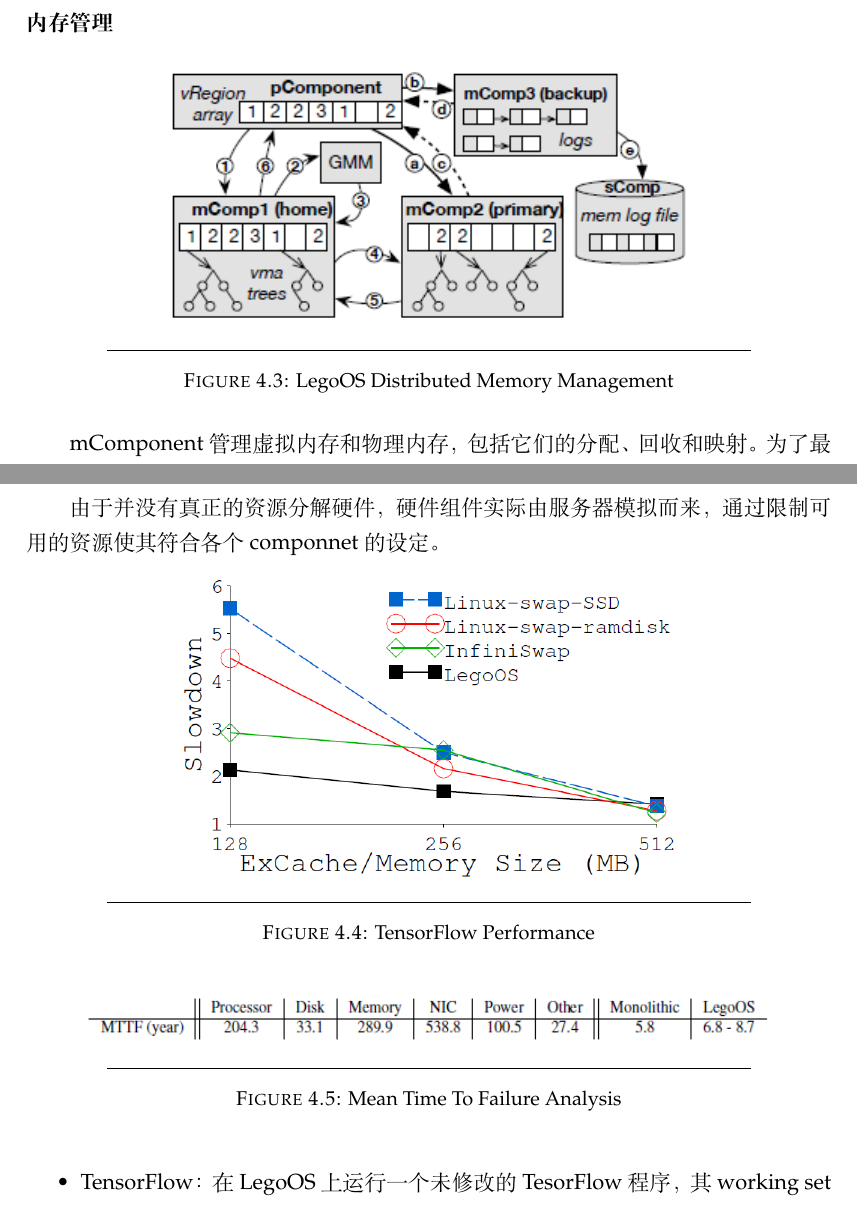
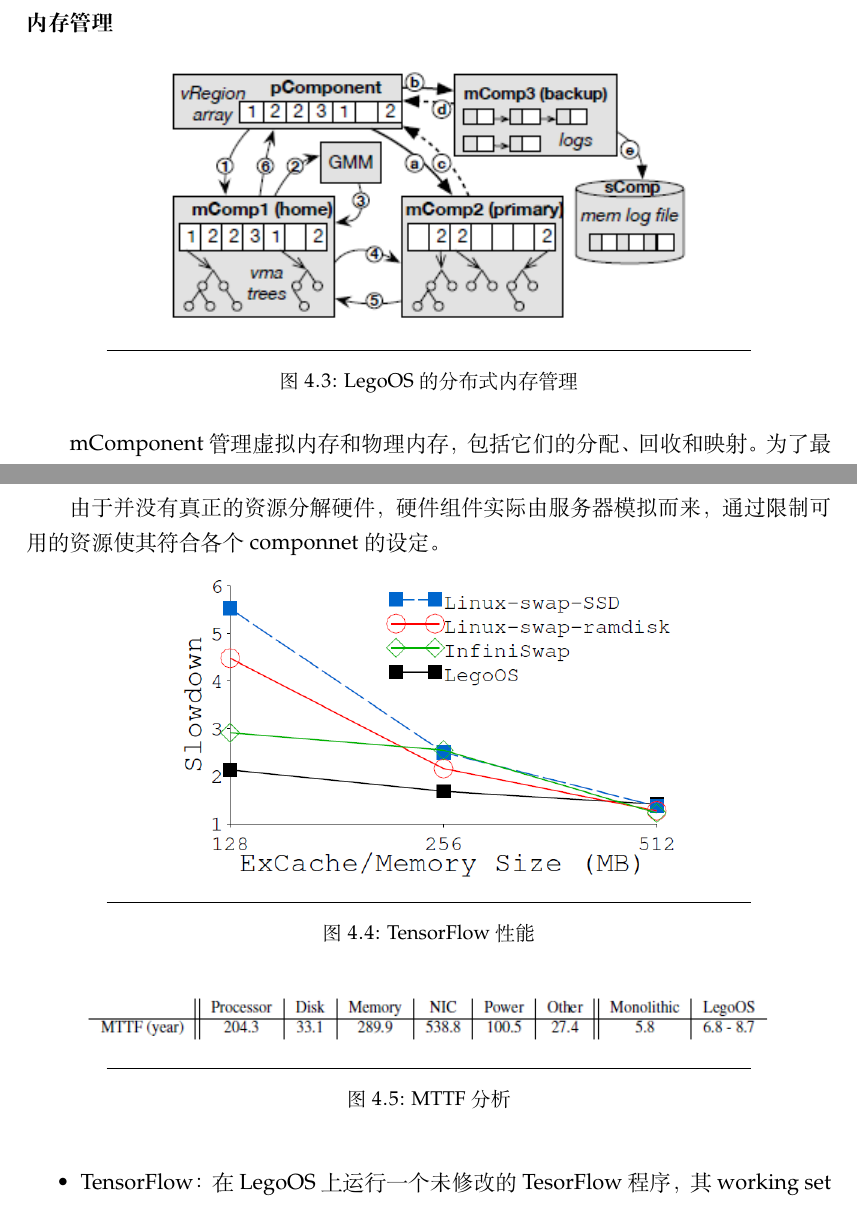
Before and after one commit to dynamicheart/csp-paper, a LaTeX thesis (main.tex, which reads Chapters/Chapter4.tex): two parts of pages 32 and 33 of 35, joined at a grey line, cut so that both start at the same text. Compiled offline with XeLaTeX.

Commit message:
adjust format

```diff
--- a/Chapters/Chapter4.tex
+++ b/Chapters/Chapter4.tex
@@ -148,7 +148,7 @@ ExCache冷不命中会产生很多访问mComponent的请求，带来了较大的
 \centering
 \includegraphics[scale=1.00]{Figures/system/memory_management.png}
 \decoRule
-\caption{LegoOS Distributed Memory Management}
+\caption{LegoOS的分布式内存管理}    % LegoOS Distributed Memory Management
 \label{fig:legoos_memory_management}
 \end{figure}
 
@@ -184,7 +184,7 @@ LegoOS在sComponent上实现存储功能。
 \centering
 \includegraphics[scale=0.50]{Figures/system/tensorflow_perf.png}
 \decoRule
-\caption{TensorFlow Performance}
+\caption{TensorFlow性能}    % TensorFlow Performance
 \label{fig:tensorflow_perf}
 \end{figure}
 
@@ -192,7 +192,7 @@ LegoOS在sComponent上实现存储功能。
 \centering
 \includegraphics[scale=0.75]{Figures/system/failure_analysis.png}
 \decoRule
-\caption{Mean Time To Failure Analysis}
+\caption{MTTF分析}    % Mean Time To Failure Analysis
 \label{fig:failure_analysis}
 \end{figure}
 
```
Also changed, not shown: main.tex (+5 -0 lines), Chapters/Chapter4.tex (4 more changed lines).
